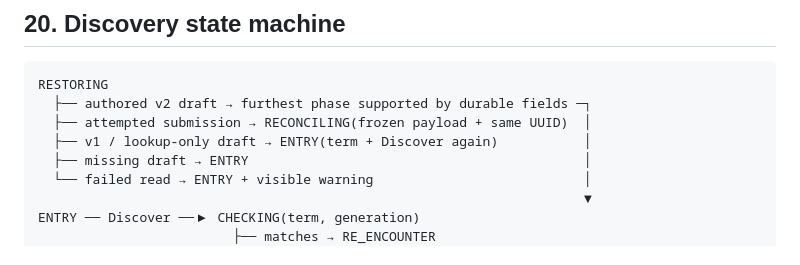
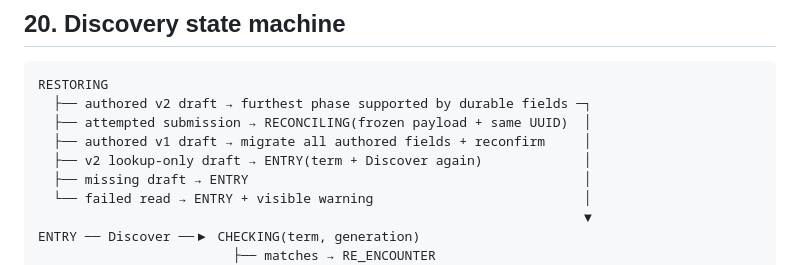
Before and after one commit to arthurwhitlock/whole-knowledge, a Markdown page: docs/plans/m1-discovery-core.md, the part around one of its changes. GitHub-like rendering.

```diff
--- a/docs/plans/m1-discovery-core.md
+++ b/docs/plans/m1-discovery-core.md
@@ -664,7 +664,8 @@ transaction, then return to their origin after completion or pause.
 RESTORING
   ├── authored v2 draft → furthest phase supported by durable fields ─┐
   ├── attempted submission → RECONCILING(frozen payload + same UUID)  │
-  ├── v1 / lookup-only draft → ENTRY(term + Discover again)           │
+  ├── authored v1 draft → migrate all authored fields + reconfirm     │
+  ├── v2 lookup-only draft → ENTRY(term + Discover again)             │
   ├── missing draft → ENTRY                                           │
   └── failed read → ENTRY + visible warning                           │
                                                                       ▼
```
Also changed, not shown: other parts of docs/plans/m1-discovery-core.md (+47 -2 lines).
